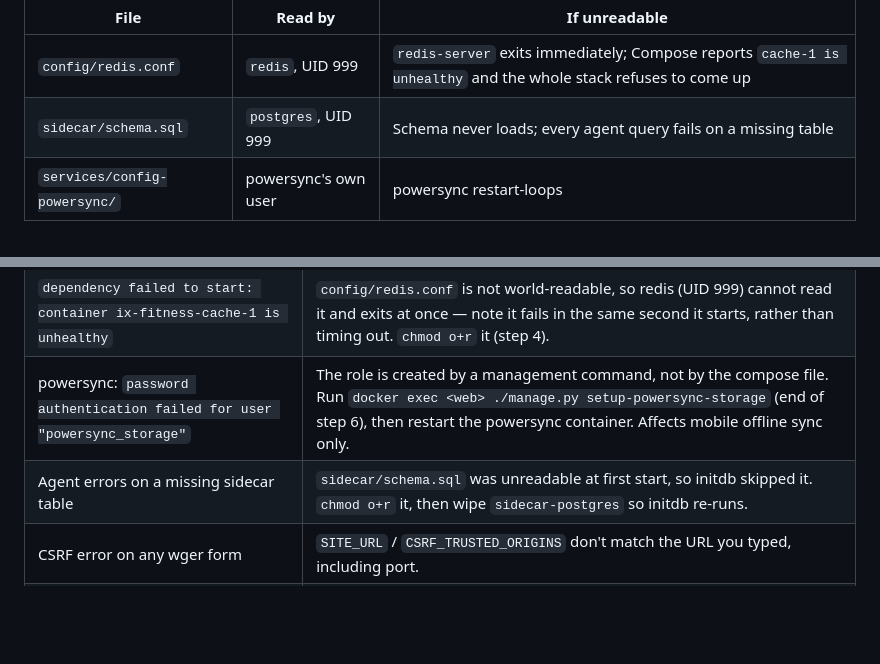
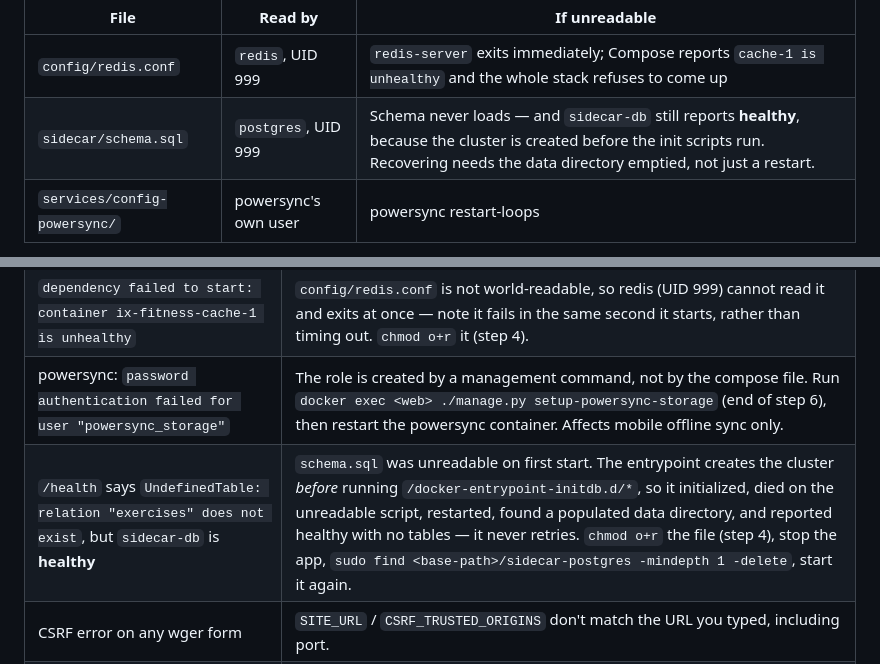
Before and after one commit to unclethien/AI-fitness-selfhost, a Markdown page: deploy/truenas/SETUP.md, 2 parts joined by grey strips. GitHub-like rendering; blank space fills up the shorter version.

Commit message:
docs(truenas): correct how an unreadable schema.sql actually fails
Observed on the real deployment, and the mechanism matters because it makes the
failure survive a restart and look healthy.

The postgres entrypoint creates the cluster before running the files in
/docker-entrypoint-initdb.d. With schema.sql unreadable it initialized, errored
on the script under set -e, and exited; restart:unless-stopped brought it back
to a now-populated data directory, so it logged "Skipping initialization" and
came up healthy with zero tables. It never retries.

So chmod plus a restart does not recover it -- the data directory has to be
emptied so initdb runs again. The previous wording said initdb "skipped" the
script, which understates this.

```diff
--- a/deploy/truenas/SETUP.md
+++ b/deploy/truenas/SETUP.md
@@ -102,7 +102,7 @@ that creates every new file `770` — even files git would normally write as `64
 | File | Read by | If unreadable |
 |------|---------|---------------|
 | `config/redis.conf` | `redis`, UID 999 | `redis-server` exits immediately; Compose reports `cache-1 is unhealthy` and the whole stack refuses to come up |
-| `sidecar/schema.sql` | `postgres`, UID 999 | Schema never loads; every agent query fails on a missing table |
+| `sidecar/schema.sql` | `postgres`, UID 999 | Schema never loads — and `sidecar-db` still reports **healthy**, because the cluster is created before the init scripts run. Recovering needs the data directory emptied, not just a restart. |
 | `services/config-powersync/` | powersync's own user | powersync restart-loops |
 
 Ownership alone is not enough here: these run as 999, not 1000, so being owned by
@@ -470,7 +470,7 @@ docker exec -i "$WGER" python3 manage.py shell < wger_import/import_exercises.py
 | Container restart loop | Ownership (step 4). `docker logs <name> --tail 50`. |
 | `dependency failed to start: container ix-fitness-cache-1 is unhealthy` | `config/redis.conf` is not world-readable, so redis (UID 999) cannot read it and exits at once — note it fails in the same second it starts, rather than timing out. `chmod o+r` it (step 4). |
 | powersync: `password authentication failed for user "powersync_storage"` | The role is created by a management command, not by the compose file. Run `docker exec <web> ./manage.py setup-powersync-storage` (end of step 6), then restart the powersync container. Affects mobile offline sync only. |
-| Agent errors on a missing sidecar table | `sidecar/schema.sql` was unreadable at first start, so initdb skipped it. `chmod o+r` it, then wipe `sidecar-postgres` so initdb re-runs. |
+| `/health` says `UndefinedTable: relation "exercises" does not exist`, but `sidecar-db` is **healthy** | `schema.sql` was unreadable on first start. The entrypoint creates the cluster *before* running `/docker-entrypoint-initdb.d/*`, so it initialized, died on the unreadable script, restarted, found a populated data directory, and reported healthy with no tables — it never retries. `chmod o+r` the file (step 4), stop the app, `sudo find <base-path>/sidecar-postgres -mindepth 1 -delete`, start it again. |
 | CSRF error on any wger form | `SITE_URL` / `CSRF_TRUSTED_ORIGINS` don't match the URL you typed, including port. |
 | `Invalid YAML provided` on install | You pasted `compose.yaml` instead of `compose.generated.yaml`. The template contains Compose's `!override` tag, which TrueNAS's YAML parser rejects. Run `prepare.sh` and paste its output. |
 | App won't start, port conflict | nginx still on 80. Regenerate with `prepare.sh`; it asserts nginx is not on 80 before succeeding. |
```
